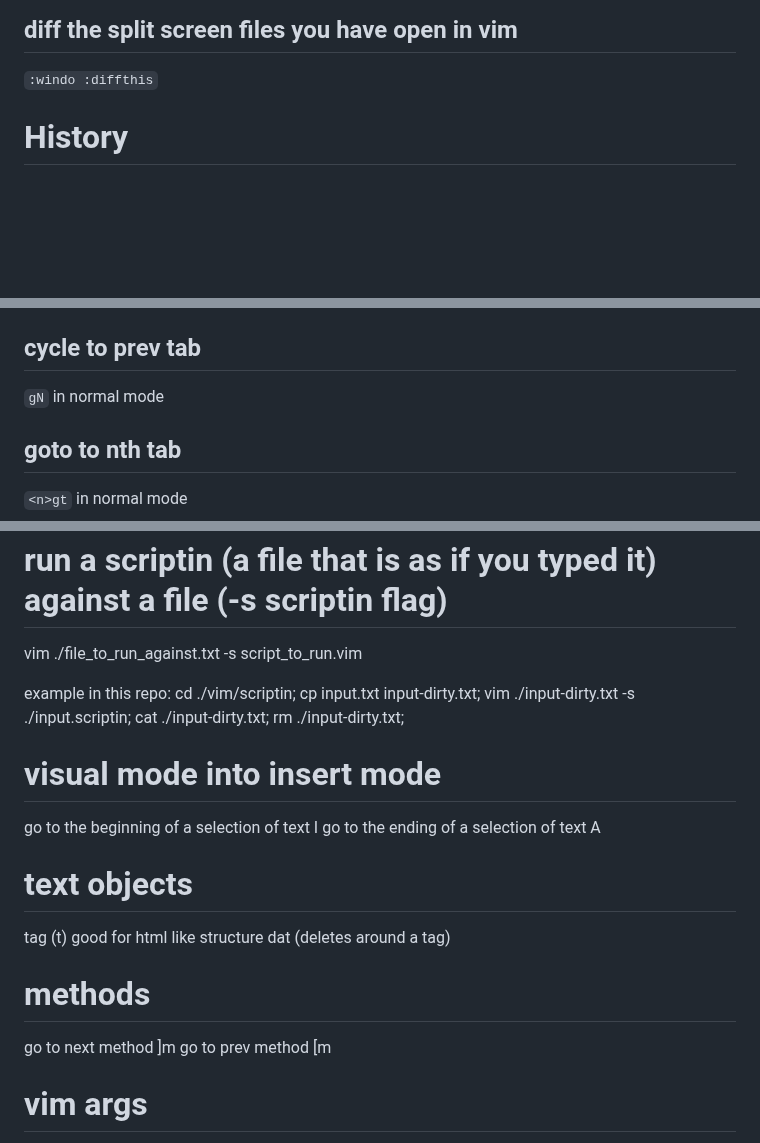
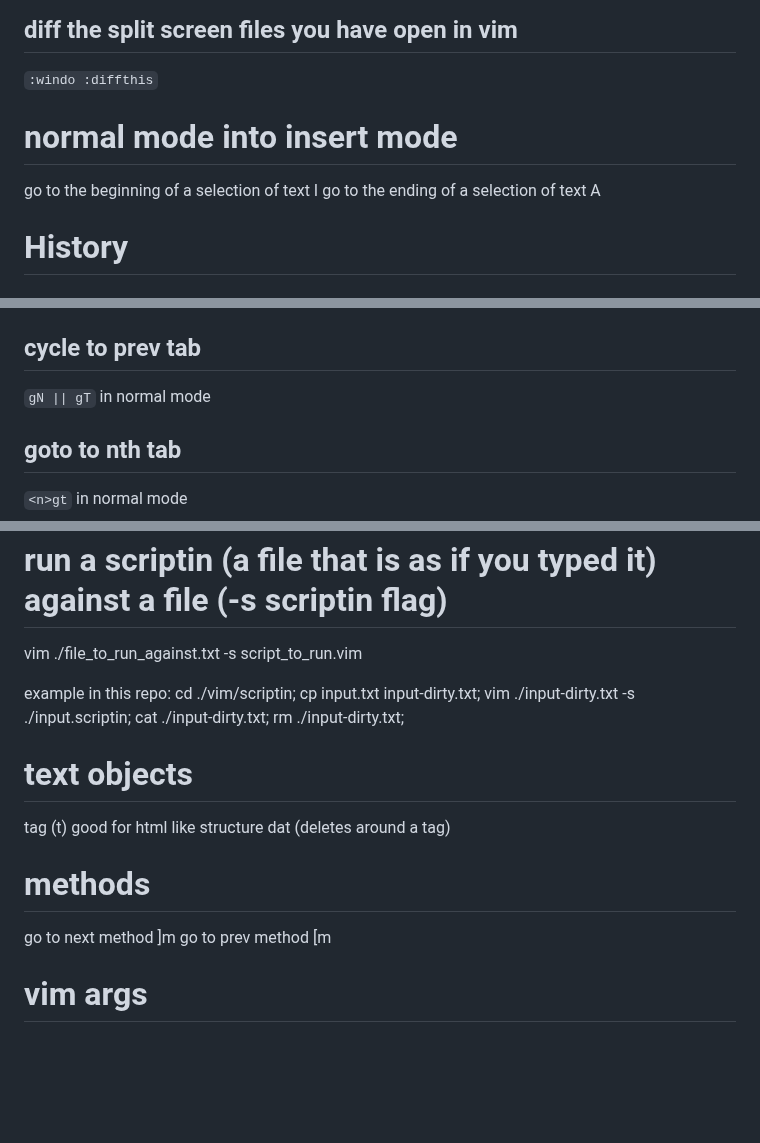
Before and after one commit to MajorZiploc/tooling_notes, a Markdown page: vim/vim.md, 3 parts joined by grey strips. GitHub-like rendering; blank space fills up the shorter version.

Commit message:
^vim notes

```diff
--- a/vim/vim.md
+++ b/vim/vim.md
@@ -3,6 +3,11 @@
 
 `:windo :diffthis`
 
+# normal mode into insert mode
+go to the beginning of a selection of text
+I
+go to the ending of a selection of text
+A
 
 # History
 ## search history of commands run in vim with one of the following:
@@ -145,7 +150,7 @@ Example: `:tabedit ./READEME.md` to open READEME in new tab
 
 ## cycle to prev tab
 
-`gN` in normal mode
+`gN || gT` in normal mode
 
 ## goto to nth tab
 
@@ -571,12 +576,6 @@ example in this repo:
 cd ./vim/scriptin;
 cp input.txt input-dirty.txt; vim ./input-dirty.txt -s ./input.scriptin; cat ./input-dirty.txt; rm ./input-dirty.txt;
 
-# visual mode into insert mode
-go to the beginning of a selection of text
-I
-go to the ending of a selection of text
-A
-
 # text objects
 tag (t)
   good for html like structure
@@ -587,7 +586,6 @@ go to next method
 ]m
 go to prev method
 [m
-
 
 # vim args
 set args list to all python files
```
Also changed, not shown: other parts of vim/vim.md (+2 -2 lines).
